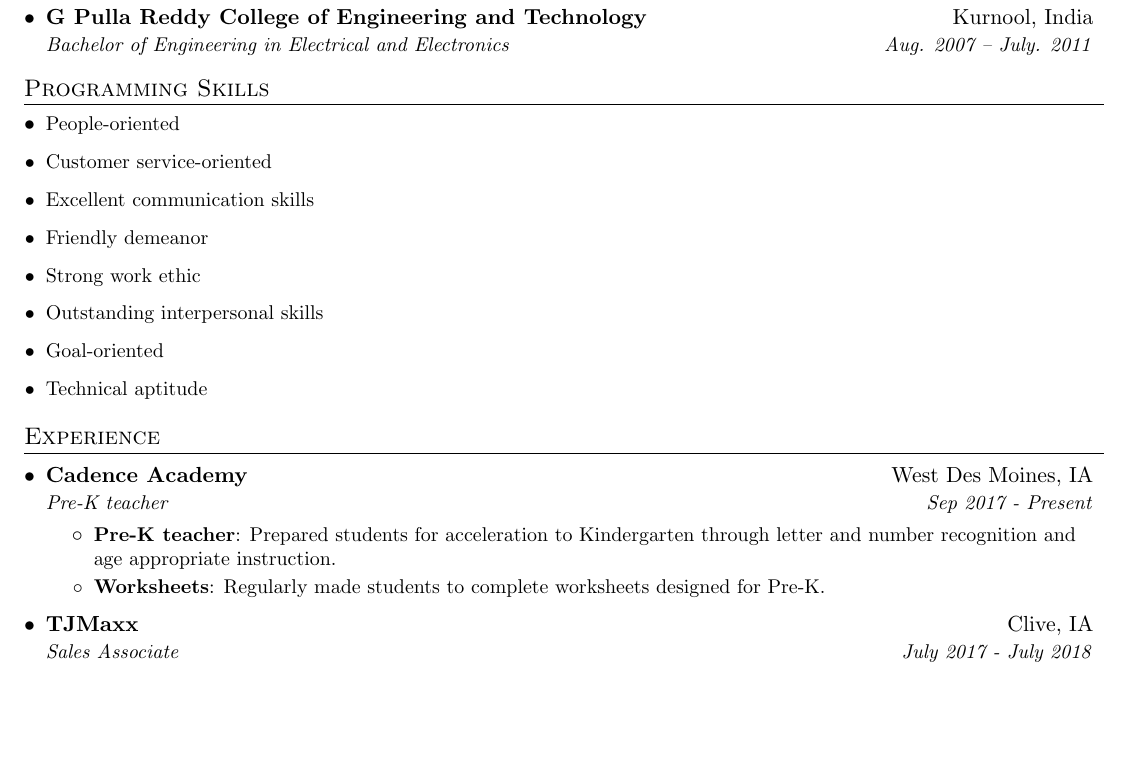
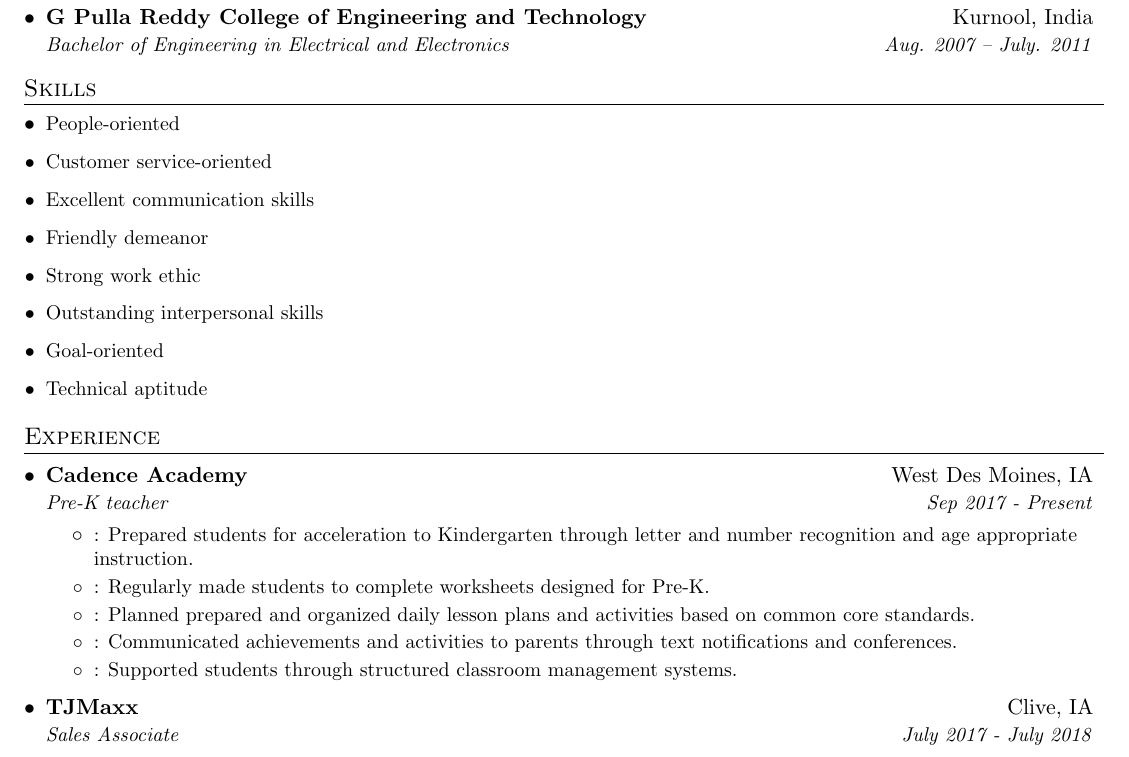
Before and after one commit to logmeinva/resume, a LaTeX document (aytha.tex): part of the page, cut so that both start at the same text, the shorter picture padded with empty space. Compiled offline with pdfLaTeX.

Commit message:
Added some items to Cadence education.

```diff
--- a/aytha.tex
+++ b/aytha.tex
@@ -98,11 +98,19 @@ Engineering %age as far as I remeber is 86% (Or is it 76%?). Figure it out when
     \resumeSubheading
       {G Pulla Reddy College of Engineering and Technology}{Kurnool, India}
       {Bachelor of Engineering in Electrical and Electronics}{Aug. 2007 -- July. 2011}
+
+\begin{comment}
+    \resumeSubheading
+      {St. Joseph's Primary School}{Kurnool, India}
+      {10th Grade}{July. 2005}
+\end{comment}
+
+
   \resumeSubHeadingListEnd
 
 
 %--------PROGRAMMING SKILLS------------
-\section{Programming Skills}
+\section{Skills}
 
 \begin{comment}
 \end{comment}
@@ -127,10 +135,16 @@ Engineering %age as far as I remeber is 86% (Or is it 76%?). Figure it out when
       {Cadence Academy}{West Des Moines, IA}
       {Pre-K teacher}{Sep 2017 - Present}
       \resumeItemListStart
-        \resumeItem{Pre-K teacher}
+        \resumeItem{}
 	 {Prepared students for acceleration to Kindergarten through letter and number recognition and age appropriate instruction.}
-        \resumeItem{Worksheets}
+        \resumeItem{}
 	 {Regularly made students to complete worksheets designed for Pre-K.}
+        \resumeItem{}
+	 {Planned prepared and organized daily lesson plans and activities based on common core standards.}
+        \resumeItem{}
+         {Communicated achievements and activities to parents through text notifications and conferences.}
+        \resumeItem{}
+         {Supported students through structured classroom management systems.}
 
       \resumeItemListEnd
       \resumeSubHeadingEnvironmentAndTools{\cplusplus, JavaScript, Unix(AIX,  HP-UX,  Solaris), RAPID(UI development framework), SQL, ComDB, STL, FIX-protocol, Service orientied architecture, XML, Multithreading (IPC), OOP, svn.}
```
Also changed, not shown: aytha.pdf.
